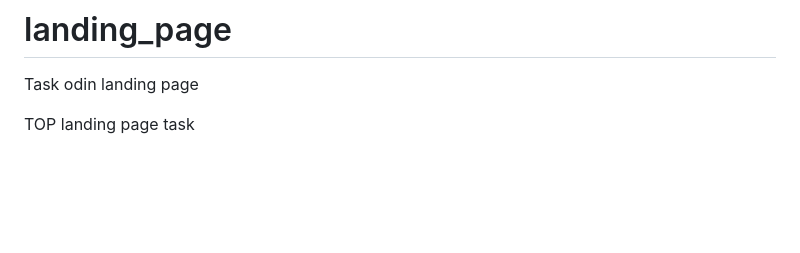
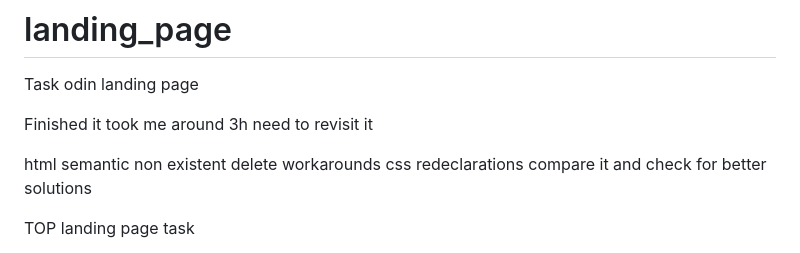
Before and after one commit to sovzl/landing_page, a Markdown page: README.md, the part around the change. Rendered like a GitHub page; blank space fills up the shorter version.

```diff
--- a/README.md
+++ b/README.md
@@ -1,5 +1,19 @@
 # landing_page
 Task odin landing page
+
+
+Finished it
+took me around 3h
+need to revisit it
+
+html semantic non existent
+delete workarounds
+css redeclarations
+compare it and check for better solutions
+
+
+
+
 
 TOP landing page task
 
```
